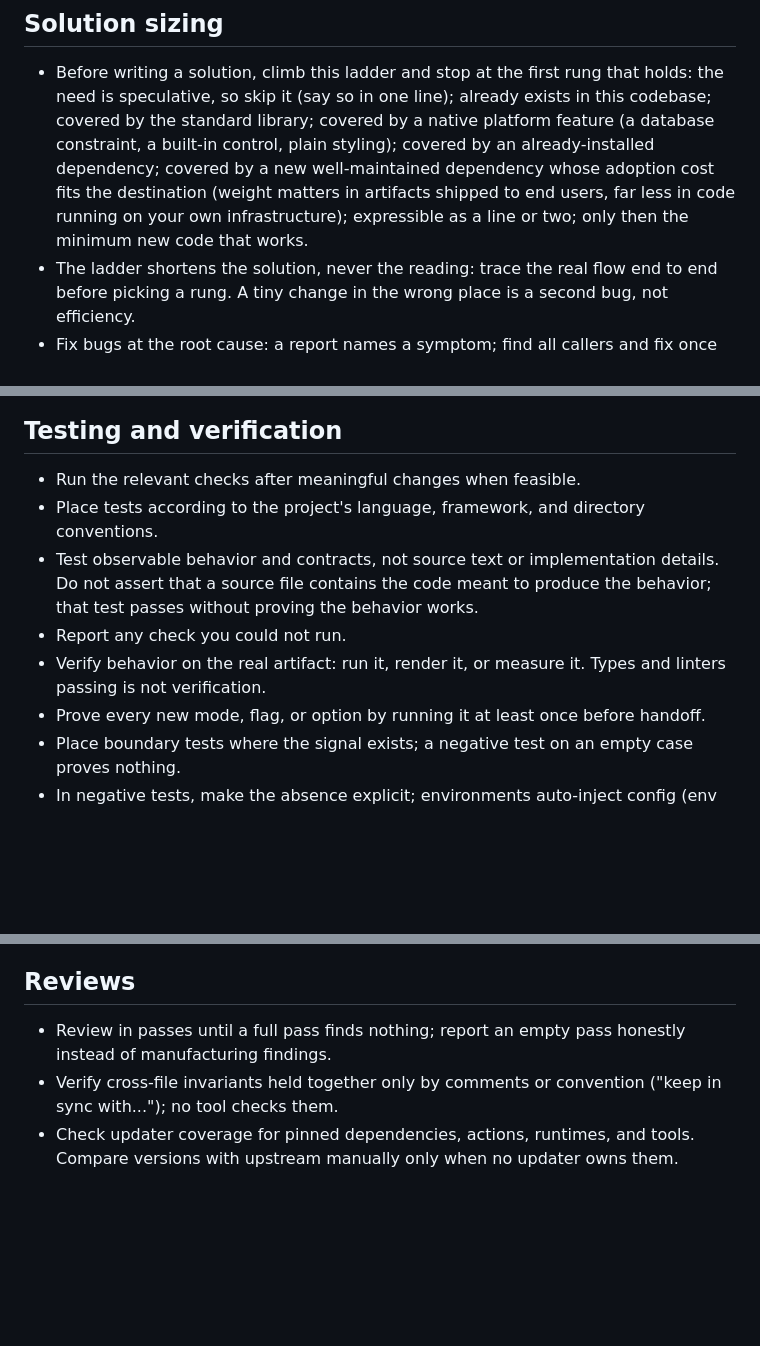
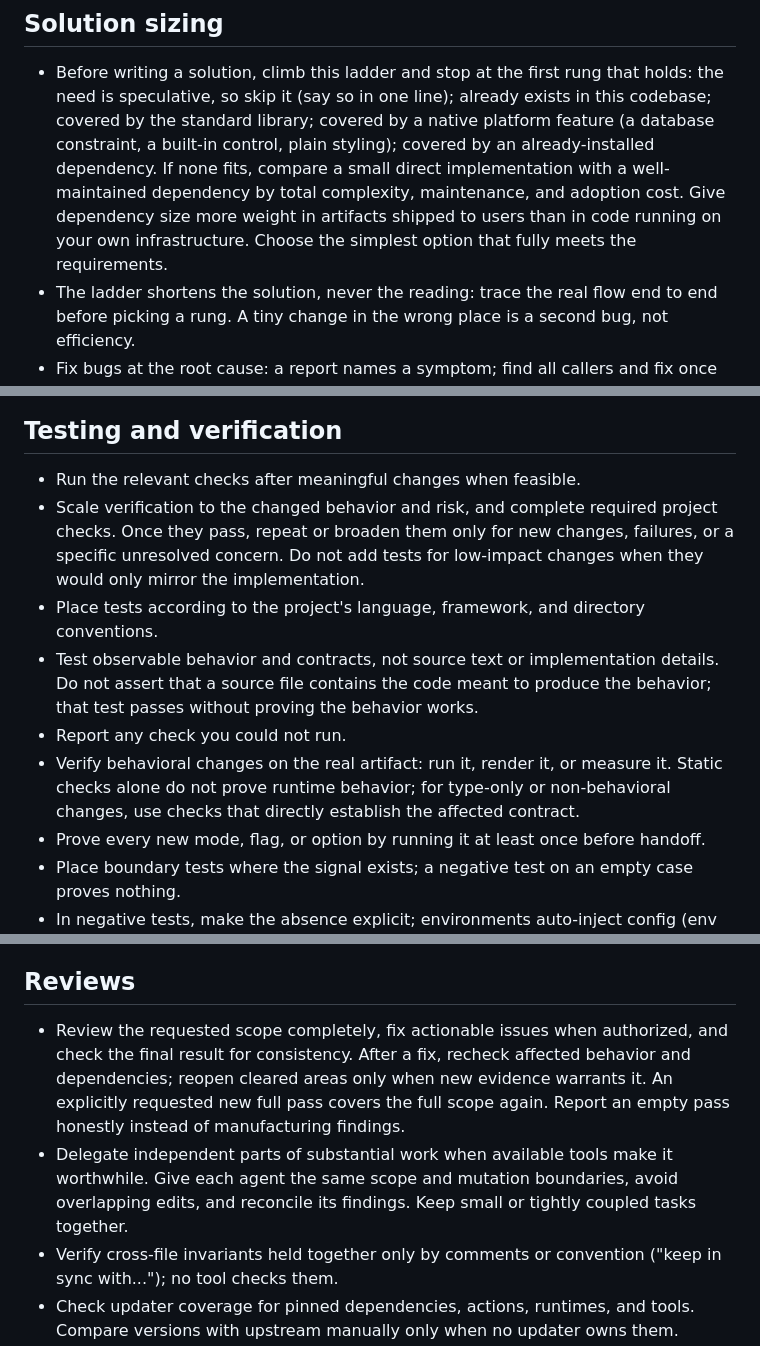
Before and after one commit to hu553in/flash-games, a Markdown page: AGENTS.md, 3 parts joined by grey strips. Drawn GitHub-style; blank space fills up the shorter version.

```diff
--- a/AGENTS.md
+++ b/AGENTS.md
@@ -25,10 +35,10 @@ These rules apply to any stack. Project-local instructions, tooling, and convent
 - Before writing a solution, climb this ladder and stop at the first rung that holds: the need is
   speculative, so skip it (say so in one line); already exists in this codebase; covered by the
   standard library; covered by a native platform feature (a database constraint, a built-in control,
-  plain styling); covered by an already-installed dependency; covered by a new well-maintained
-  dependency whose adoption cost fits the destination (weight matters in artifacts shipped to end
-  users, far less in code running on your own infrastructure); expressible as a line or two; only
-  then the minimum new code that works.
+  plain styling); covered by an already-installed dependency. If none fits, compare a small direct
+  implementation with a well-maintained dependency by total complexity, maintenance, and adoption
+  cost. Give dependency size more weight in artifacts shipped to users than in code running on your
+  own infrastructure. Choose the simplest option that fully meets the requirements.
 - The ladder shortens the solution, never the reading: trace the real flow end to end before picking
   a rung. A tiny change in the wrong place is a second bug, not efficiency.
 - Fix bugs at the root cause: a report names a symptom; find all callers and fix once in the shared
@@ -83,13 +95,17 @@ These rules apply to any stack. Project-local instructions, tooling, and convent
 ## Testing and verification
 
 - Run the relevant checks after meaningful changes when feasible.
+- Scale verification to the changed behavior and risk, and complete required project checks. Once
+  they pass, repeat or broaden them only for new changes, failures, or a specific unresolved
+  concern. Do not add tests for low-impact changes when they would only mirror the implementation.
 - Place tests according to the project's language, framework, and directory conventions.
 - Test observable behavior and contracts, not source text or implementation details. Do not assert
   that a source file contains the code meant to produce the behavior; that test passes without
   proving the behavior works.
 - Report any check you could not run.
-- Verify behavior on the real artifact: run it, render it, or measure it. Types and linters passing
-  is not verification.
+- Verify behavioral changes on the real artifact: run it, render it, or measure it. Static checks
+  alone do not prove runtime behavior; for type-only or non-behavioral changes, use checks that
+  directly establish the affected contract.
 - Prove every new mode, flag, or option by running it at least once before handoff.
 - Place boundary tests where the signal exists; a negative test on an empty case proves nothing.
 - In negative tests, make the absence explicit; environments auto-inject config (env files,
@@ -110,8 +126,13 @@ These rules apply to any stack. Project-local instructions, tooling, and convent
 
 ## Reviews
 
-- Review in passes until a full pass finds nothing; report an empty pass honestly instead of
-  manufacturing findings.
+- Review the requested scope completely, fix actionable issues when authorized, and check the final
+  result for consistency. After a fix, recheck affected behavior and dependencies; reopen cleared
+  areas only when new evidence warrants it. An explicitly requested new full pass covers the full
+  scope again. Report an empty pass honestly instead of manufacturing findings.
+- Delegate independent parts of substantial work when available tools make it worthwhile. Give each
+  agent the same scope and mutation boundaries, avoid overlapping edits, and reconcile its findings.
+  Keep small or tightly coupled tasks together.
 - Verify cross-file invariants held together only by comments or convention ("keep in sync
   with..."); no tool checks them.
 - Check updater coverage for pinned dependencies, actions, runtimes, and tools. Compare versions
```
Also changed, not shown: other parts of AGENTS.md (+29 -14 lines).
